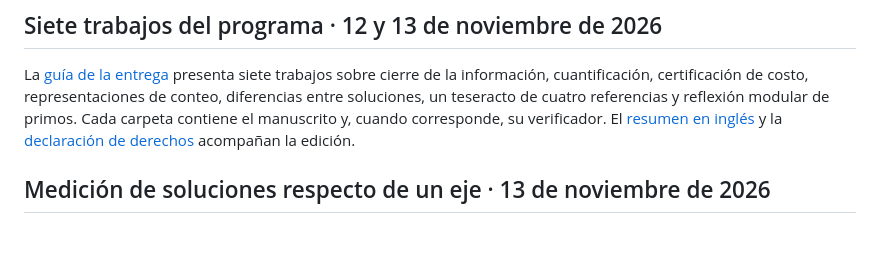
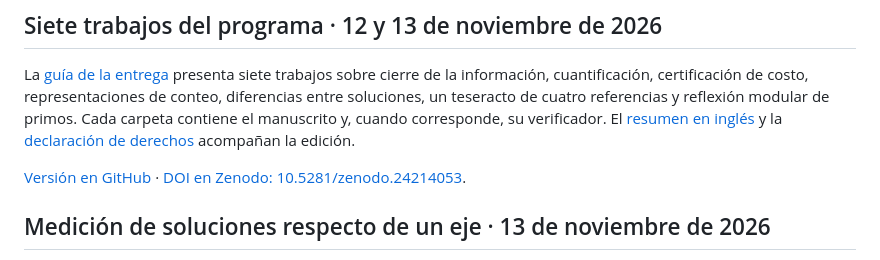
Before and after one commit to EndlessMonkeyProyect/programa-geometria-relacional, a Markdown page: README.md, the part around the change. Drawn GitHub-style; blank space fills up the shorter version.

Commit message:
Link seven-work Zenodo DOI in bilingual repository indexes

```diff
--- a/README.md
+++ b/README.md
@@ -5,6 +5,8 @@
 ## Siete trabajos del programa · 12 y 13 de noviembre de 2026
 
 La [guía de la entrega](README_ENTREGA_2026-11-12_13.md) presenta siete trabajos sobre cierre de la información, cuantificación, certificación de costo, representaciones de conteo, diferencias entre soluciones, un teseracto de cuatro referencias y reflexión modular de primos. Cada carpeta contiene el manuscrito y, cuando corresponde, su verificador. El [resumen en inglés](README_ENTREGA_2026-11-12_13.en.md) y la [declaración de derechos](RIGHTS_ENTREGA_2026-11-12_13.md) acompañan la edición.
+
+[Versión en GitHub](https://github.com/EndlessMonkeyProyect/programa-geometria-relacional/releases/tag/2026-11-14-entrega-programa-7-trabajos) · [DOI en Zenodo: 10.5281/zenodo.24214053](https://doi.org/10.5281/zenodo.24214053).
 
 ## Medición de soluciones respecto de un eje · 13 de noviembre de 2026
 
```
Also changed, not shown: README.en.md (+2 -0 lines).
